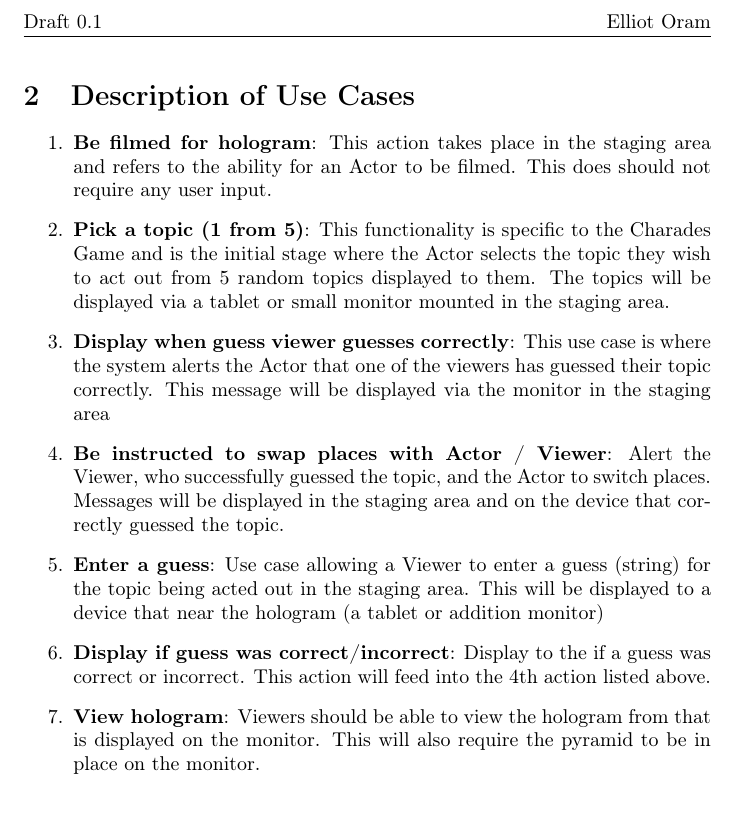
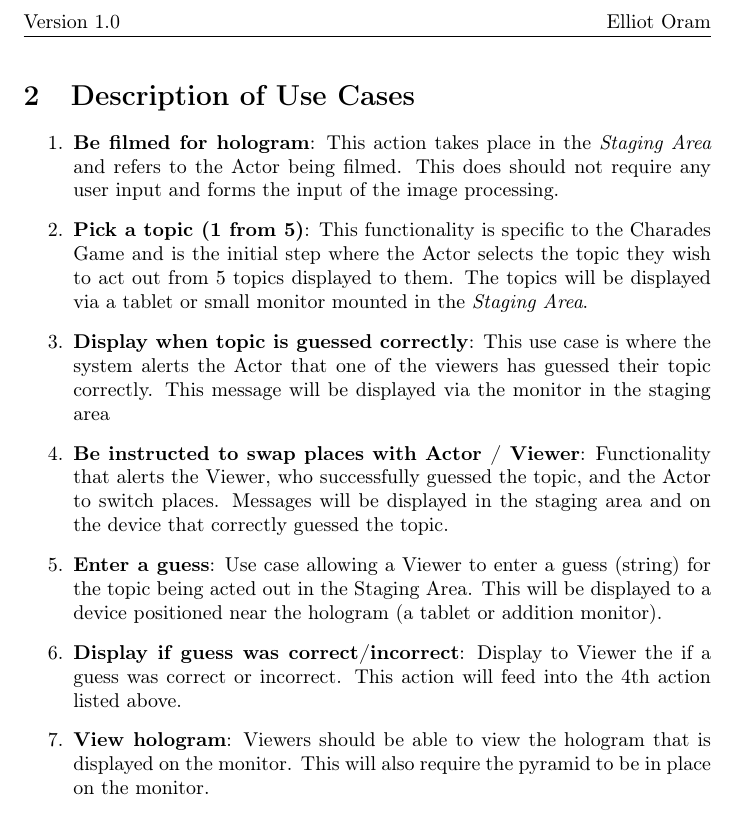
Before and after one commit to ElliotAOram/GhostPyramid, a LaTeX document (Design/UML/UseCase/UseCaseDocumentation.tex): part of page 3 of 3, cut so that both start at the same text. Compiled offline with pdfLaTeX.

Commit message:
Perform amendments to draft and add Version 1.0
Refs #5

```diff
--- a/Design/UML/UseCase/UseCaseDocumentation.tex
+++ b/Design/UML/UseCase/UseCaseDocumentation.tex
@@ -5,7 +5,7 @@
 \usepackage{fancyhdr}
 \pagestyle{fancy}
 \fancyhf{}
-\lhead{Draft 0.1}
+\lhead{Version 1.0}
 \rhead{Elliot Oram}
 \rfoot{\thepage}
 
@@ -28,19 +28,19 @@
 
 \section{Description of Use Cases}
 \begin{enumerate}
-	\item \textbf{Be filmed for hologram}: This action takes place in the staging area and refers to the ability for an Actor to be filmed. This does should not require any user input.
+	\item \textbf{Be filmed for hologram}: This action takes place in the \textit{Staging Area} and refers to the Actor being filmed. This does should not require any user input and forms the input of the image processing.
 
-	\item \textbf{Pick a topic (1 from 5)}: This functionality is specific to the Charades Game and is the initial stage where the Actor selects the topic they wish to act out from 5 random topics displayed to them. The topics will be displayed via a tablet or small monitor mounted in the staging area.
+	\item \textbf{Pick a topic (1 from 5)}: This functionality is specific to the Charades Game and is the initial step where the Actor selects the topic they wish to act out from 5 topics displayed to them. The topics will be displayed via a tablet or small monitor mounted in the \textit{Staging Area}.
 
-	\item \textbf{Display when guess viewer guesses correctly}: This use case is where the system alerts the Actor that one of the viewers has guessed their topic correctly. This message will be displayed via the monitor in the staging area
+	\item \textbf{Display when topic is guessed correctly}: This use case is where the system alerts the Actor that one of the viewers has guessed their topic correctly. This message will be displayed via the monitor in the staging area
 
-	\item \textbf{Be instructed to swap places with Actor / Viewer}: Alert the Viewer, who successfully guessed the topic, and the Actor to switch places. Messages will be displayed in the staging area and on the device that correctly guessed the topic.
+	\item \textbf{Be instructed to swap places with Actor / Viewer}: Functionality that alerts the Viewer, who successfully guessed the topic, and the Actor to switch places. Messages will be displayed in the staging area and on the device that correctly guessed the topic.
 
-	\item \textbf{Enter a guess}: Use case allowing a Viewer to enter a guess (string) for the topic being acted out in the staging area. This will be displayed to a device that near the hologram (a tablet or addition monitor)
+	\item \textbf{Enter a guess}: Use case allowing a Viewer to enter a guess (string) for the topic being acted out in the Staging Area. This will be displayed to a device positioned near the hologram (a tablet or addition monitor).
 
-	\item \textbf{Display if guess was correct/incorrect}: Display to the if a guess was correct or incorrect. This action will feed into the 4th action listed above.
+	\item \textbf{Display if guess was correct/incorrect}: Display to Viewer the if a guess was correct or incorrect. This action will feed into the 4th action listed above.
 
-	\item \textbf{View hologram}: Viewers should be able to view the hologram from that is displayed on the monitor. This will also require the pyramid to be in place on the monitor.
+	\item \textbf{View hologram}: Viewers should be able to view the hologram that is displayed on the monitor. This will also require the pyramid to be in place on the monitor.
 \end{enumerate}
 
 \section{Use cases for prototype}
```
Also changed, not shown: Design/UML/UseCase/UseCaseDocumentation.pdf.
